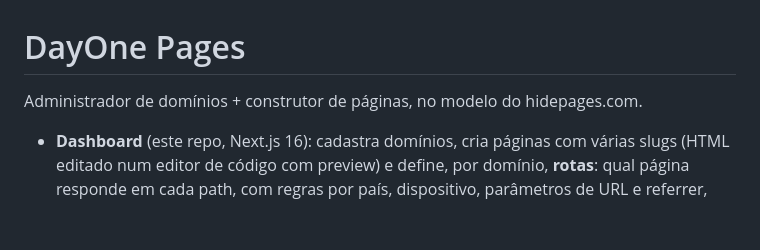
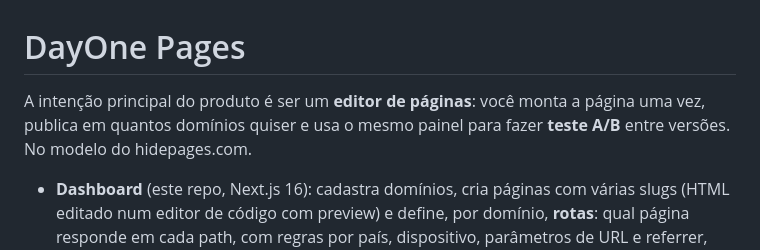
Before and after one commit to kevinyuith/DayOne-Pages, a Markdown page: README.md, the part around the change. Rendered like a GitHub page; blank space fills up the shorter version.

Commit message:
Describe the product as a page editor with A/B testing across domains
Co-Authored-By: Claude Opus 5.5 <noreply@anthropic.com>

```diff
--- a/README.md
+++ b/README.md
@@ -1,6 +1,8 @@
 # DayOne Pages
 
-Administrador de domínios + construtor de páginas, no modelo do hidepages.com.
+A intenção principal do produto é ser um **editor de páginas**: você monta a
+página uma vez, publica em quantos domínios quiser e usa o mesmo painel para
+fazer **teste A/B** entre versões. No modelo do hidepages.com.
 
 - **Dashboard** (este repo, Next.js 16): cadastra domínios, cria páginas com
   várias slugs (HTML editado num editor de código com preview) e define, por
```
